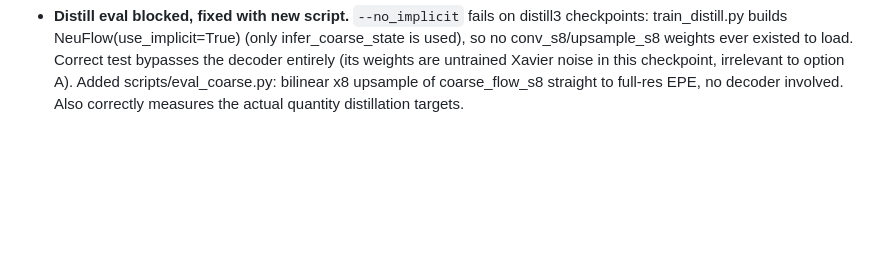
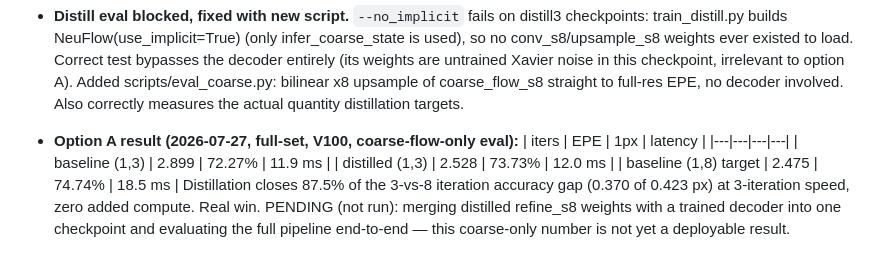
Before and after one commit to shrirag10/Neuflowv3, a Markdown page: docs/V3DEV_LOG.md, the part around the change. Drawn GitHub-style; blank space fills up the shorter version.

Commit message:
Log: Option A (self-distillation) verified — 87.5% of the 3-vs-8 iter gap closed at 3-iter speed

```diff
--- a/docs/V3DEV_LOG.md
+++ b/docs/V3DEV_LOG.md
@@ -89,3 +89,15 @@ Every entry: what changed, why, and its verification status.
   Added scripts/eval_coarse.py: bilinear x8 upsample of coarse_flow_s8
   straight to full-res EPE, no decoder involved. Also correctly measures the
   actual quantity distillation targets.
+
+- **Option A result (2026-07-27, full-set, V100, coarse-flow-only eval):**
+  | iters | EPE | 1px | latency |
+  |---|---|---|---|
+  | baseline (1,3) | 2.899 | 72.27% | 11.9 ms |
+  | distilled (1,3) | 2.528 | 73.73% | 12.0 ms |
+  | baseline (1,8) target | 2.475 | 74.74% | 18.5 ms |
+  Distillation closes 87.5% of the 3-vs-8 iteration accuracy gap (0.370 of
+  0.423 px) at 3-iteration speed, zero added compute. Real win.
+  PENDING (not run): merging distilled refine_s8 weights with a trained
+  decoder into one checkpoint and evaluating the full pipeline end-to-end —
+  this coarse-only number is not yet a deployable result.
```
